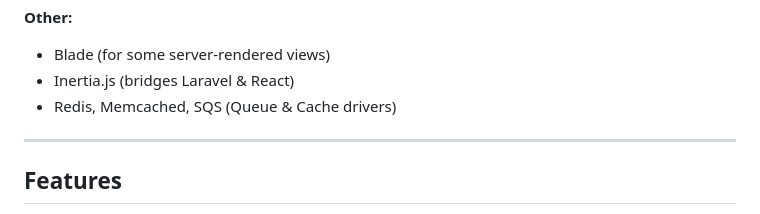
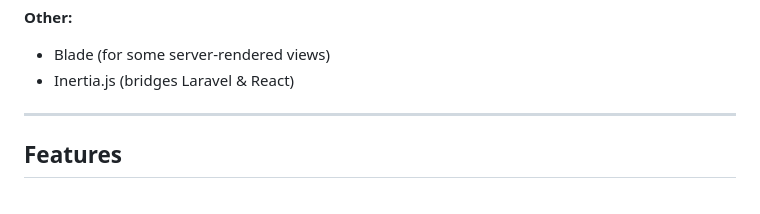
Before and after one commit to Darachhat/buildbydarachhat, a Markdown page: README.md, the part around the change. GitHub-like rendering.

```diff
--- a/README.md
+++ b/README.md
@@ -26,7 +26,6 @@
 **Other:**
 - Blade (for some server-rendered views)
 - Inertia.js (bridges Laravel & React)
-- Redis, Memcached, SQS (Queue & Cache drivers)
 
 ---
 
```
